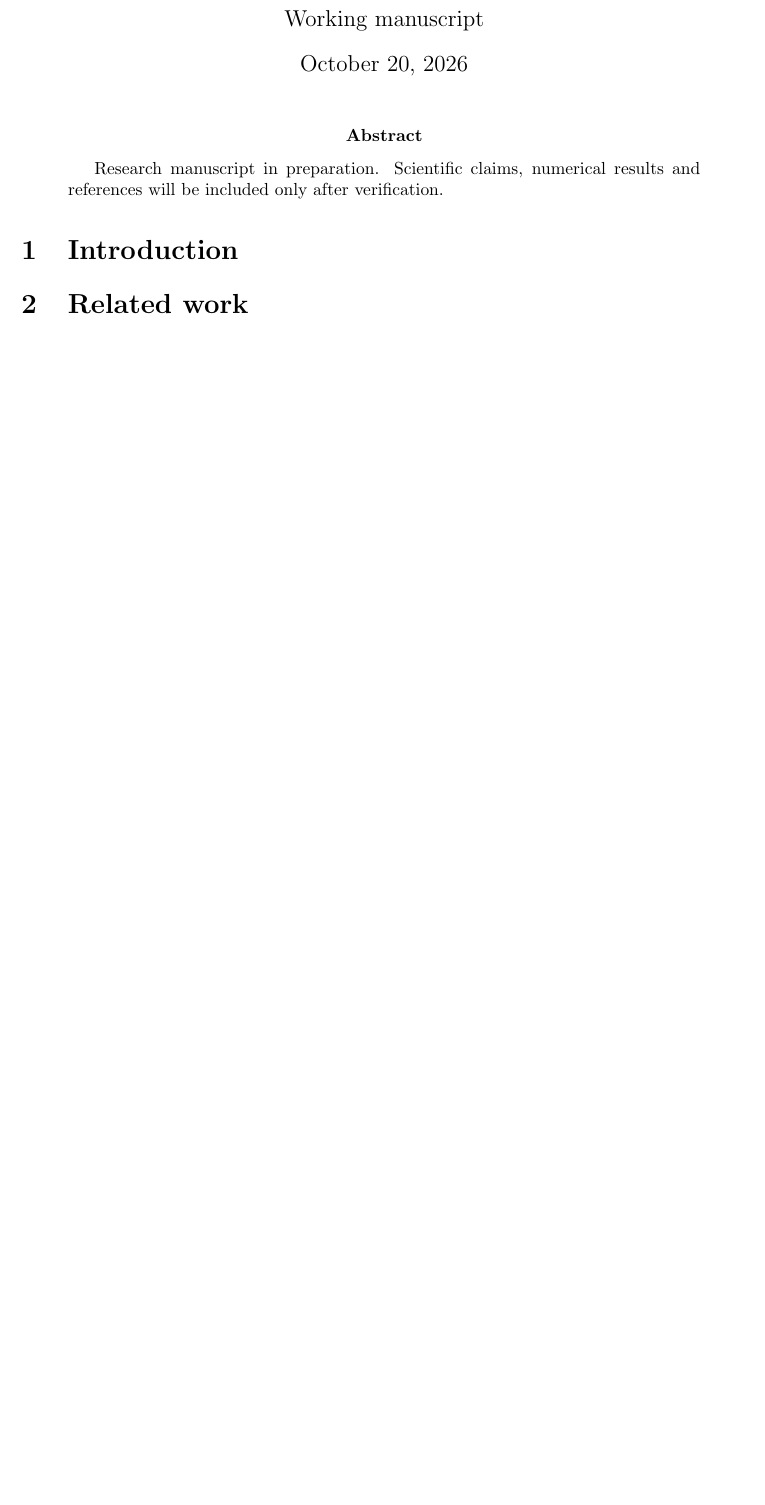
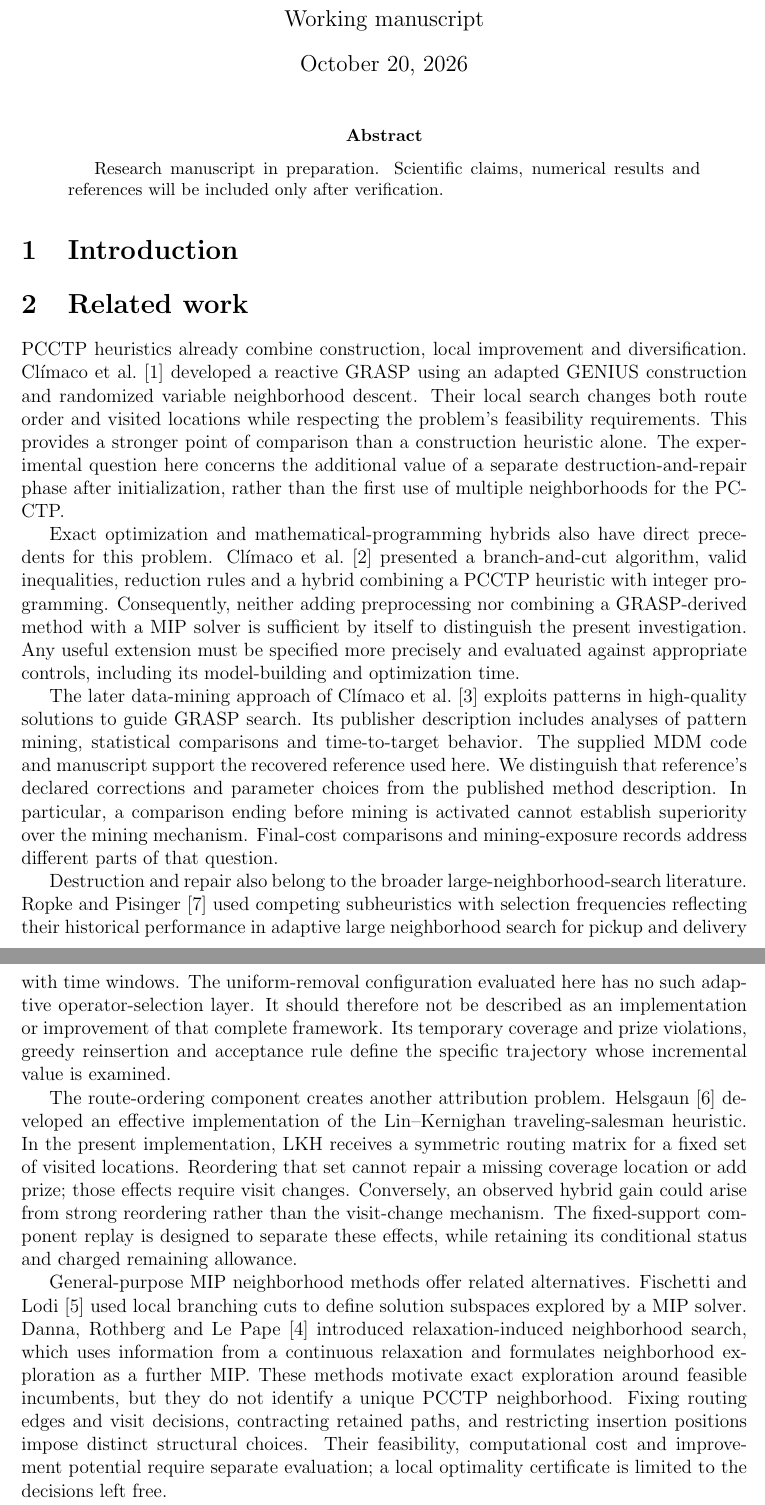
Before and after one commit to glaubosclimaco/PCCTP, a LaTeX paper (submission/main.tex, which reads submission/references.bib, submission/sections/related_work.tex): part of page 1 of 10 before the commit and two parts of pages 1 and 2 of 11 after it, the two joined at a grey line, cut so that both start at the same text, the shorter picture padded with empty space. Compiled offline with pdfLaTeX.

Commit message:
Write related work from verified primary sources and inspect eleven-page draft

```diff
--- a/submission/references.bib
+++ b/submission/references.bib
@@ -10,0 +30 @@
+  title = {An effective implementation of the {Lin--Kernighan} traveling salesman heuristic},
--- /dev/null
+++ b/submission/sections/related_work.tex
@@ -0,0 +1,62 @@
+PCCTP heuristics already combine construction, local improvement and
+diversification. Cl\'{\i}maco et al.~\cite{climaco2021reactive} developed a
+reactive GRASP using an adapted GENIUS construction and randomized variable
+neighborhood descent. Their local search changes both route order and visited
+locations while respecting the problem's feasibility requirements. This
+provides a stronger point of comparison than a construction heuristic alone.
+The experimental question here concerns the additional value of a separate
+destruction-and-repair phase after initialization, rather than the first use
+of multiple neighborhoods for the PCCTP.
+
+Exact optimization and mathematical-programming hybrids also have direct
+precedents for this problem. Cl\'{\i}maco et al.~\cite{climaco2023approaches}
+presented a branch-and-cut algorithm, valid inequalities, reduction rules and
+a hybrid combining a PCCTP heuristic with integer programming. Consequently,
+neither adding preprocessing nor combining a GRASP-derived method with a MIP
+solver is sufficient by itself to distinguish the present investigation.
+Any useful extension must be specified more precisely and evaluated against
+appropriate controls, including its model-building and optimization time.
+
+The later data-mining approach of Cl\'{\i}maco et
+al.~\cite{climaco2026mdm} exploits patterns in high-quality solutions to guide
+GRASP search. Its publisher description includes analyses of pattern mining,
+statistical comparisons and time-to-target behavior. The supplied MDM code
+and manuscript support the recovered reference used here. We distinguish
+that reference's declared corrections and parameter choices from the
+published method description. In particular, a comparison ending before
+mining is activated cannot establish superiority over the mining mechanism.
+Final-cost comparisons and mining-exposure records address different parts
+of that question.
+
+Destruction and repair also belong to the broader large-neighborhood-search
+literature. Ropke and Pisinger~\cite{ropke2006alns} used competing
+subheuristics with selection frequencies reflecting their historical
+performance in adaptive large neighborhood search for pickup and delivery
+with time windows. The uniform-removal configuration evaluated here has no
+such adaptive operator-selection layer. It should therefore not be described
+as an implementation or improvement of that complete framework. Its
+temporary coverage and prize violations, greedy reinsertion and acceptance
+rule define the specific trajectory whose incremental value is examined.
+
+The route-ordering component creates another attribution problem.
+Helsgaun~\cite{helsgaun2000} developed an effective implementation of the
+Lin--Kernighan traveling-salesman heuristic. In the present implementation,
+LKH receives a symmetric routing matrix for a fixed set of visited locations.
+Reordering that set cannot repair a missing coverage location or add prize;
+those effects require visit changes. Conversely, an observed hybrid gain
+could arise from strong reordering rather than the visit-change mechanism.
+The fixed-support component replay is designed to separate these effects,
+while retaining its conditional status and charged remaining allowance.
+
+General-purpose MIP neighborhood methods offer related alternatives.
+Fischetti and Lodi~\cite{fischetti2003local} used local branching cuts to
+define solution subspaces explored by a MIP solver. Danna, Rothberg and
+Le Pape~\cite{danna2005rins} introduced relaxation-induced neighborhood
+search, which uses information from a continuous relaxation and formulates
+neighborhood exploration as a further MIP. These methods motivate exact
+exploration around feasible incumbents, but they do not identify a unique
+PCCTP neighborhood. Fixing routing edges and visit decisions, contracting
+retained paths, and restricting insertion positions impose distinct
+structural choices. Their feasibility, computational cost and improvement
+potential require separate evaluation; a local optimality certificate is
+limited to the decisions left free.
```
Also changed, not shown: research_notes/CONTINUATION.md (+23 -0 lines), research_notes/benchmark_identifier_followup.md (added, +23 -0 lines), research_notes/manuscript_related_work_outline.md (added, +11 -0 lines), submission/main.tex (+1 -0 lines), submission/references.bib (46 more changed lines), submission/sections/related_work.tex (11 more changed lines), 3 other files.
